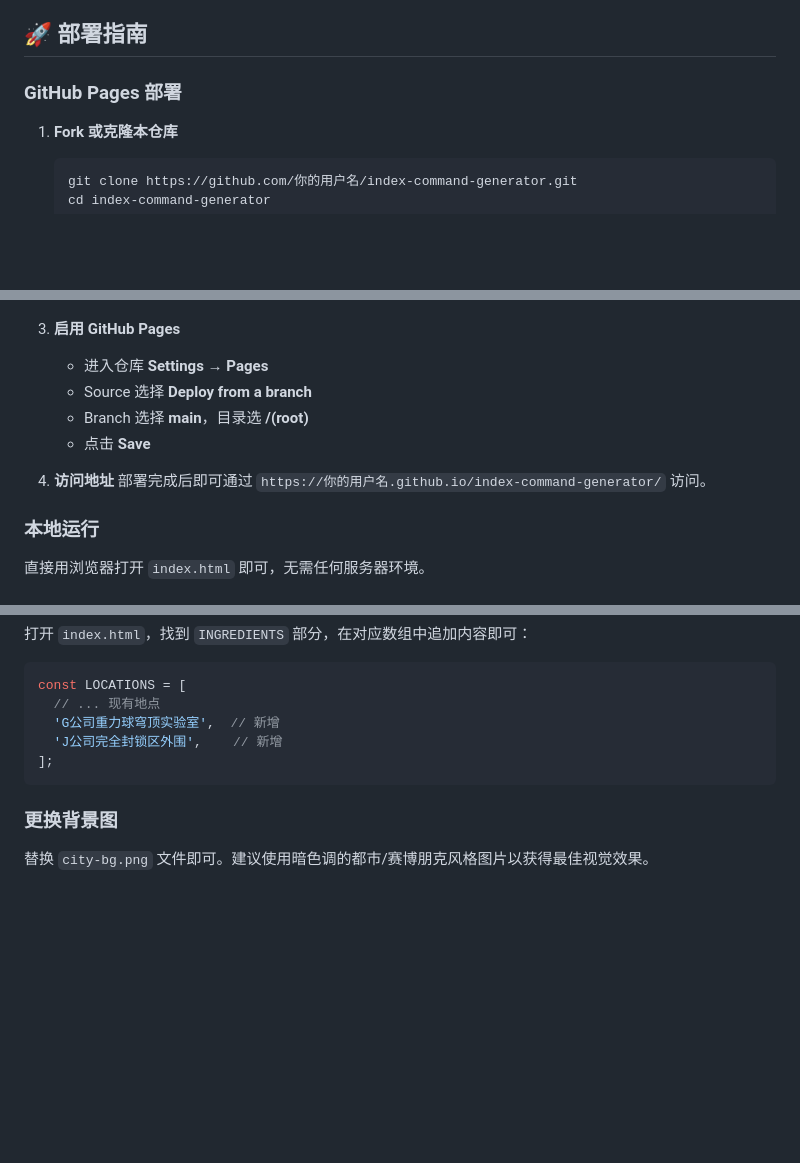
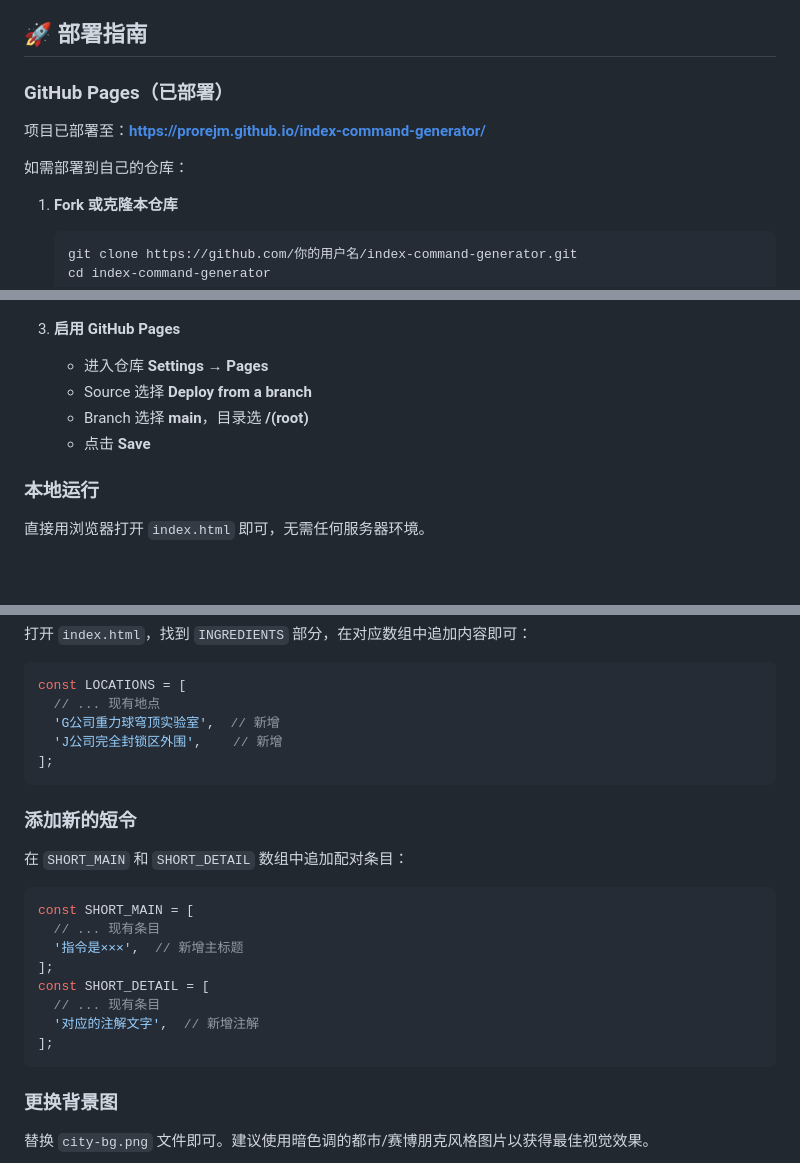
Before and after one commit to Prorejm/index-command-generator, a Markdown page: README.md, 3 parts joined by grey strips. Rendered like a GitHub page; blank space fills up the shorter version.

````diff
--- a/README.md
+++ b/README.md
@@ -52,7 +81,11 @@
 
 ## 🚀 部署指南
 
-### GitHub Pages 部署
+### GitHub Pages（已部署）
+
+项目已部署至：**https://prorejm.github.io/index-command-generator/**
+
+如需部署到自己的仓库：
 
 1. **Fork 或克隆本仓库**
    ```bash
@@ -74,9 +107,6 @@
    - Branch 选择 **main**，目录选 **/(root)**
    - 点击 **Save**
 
-4. **访问地址**
-   部署完成后即可通过 `https://你的用户名.github.io/index-command-generator/` 访问。
-
 ### 本地运行
 直接用浏览器打开 `index.html` 即可，无需任何服务器环境。
 
@@ -93,6 +123,20 @@ const LOCATIONS = [
 ];
 ```
 
+### 添加新的短令
+在 `SHORT_MAIN` 和 `SHORT_DETAIL` 数组中追加配对条目：
+
+```javascript
+const SHORT_MAIN = [
+  // ... 现有条目
+  '指令是×××',  // 新增主标题
+];
+const SHORT_DETAIL = [
+  // ... 现有条目
+  '对应的注解文字',  // 新增注解
+];
+```
+
 ### 更换背景图
 替换 `city-bg.png` 文件即可。建议使用暗色调的都市/赛博朋克风格图片以获得最佳视觉效果。
 
````
Also changed, not shown: other parts of README.md (+44 -15 lines).
